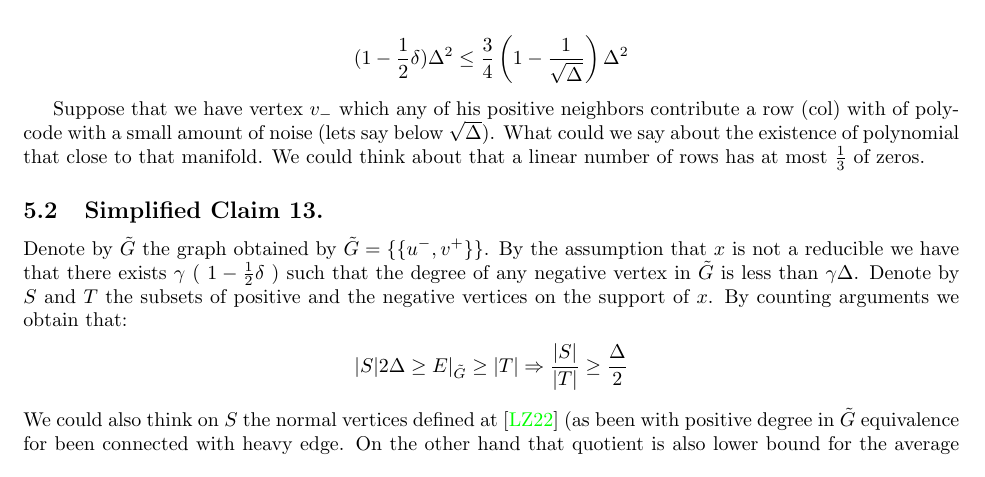
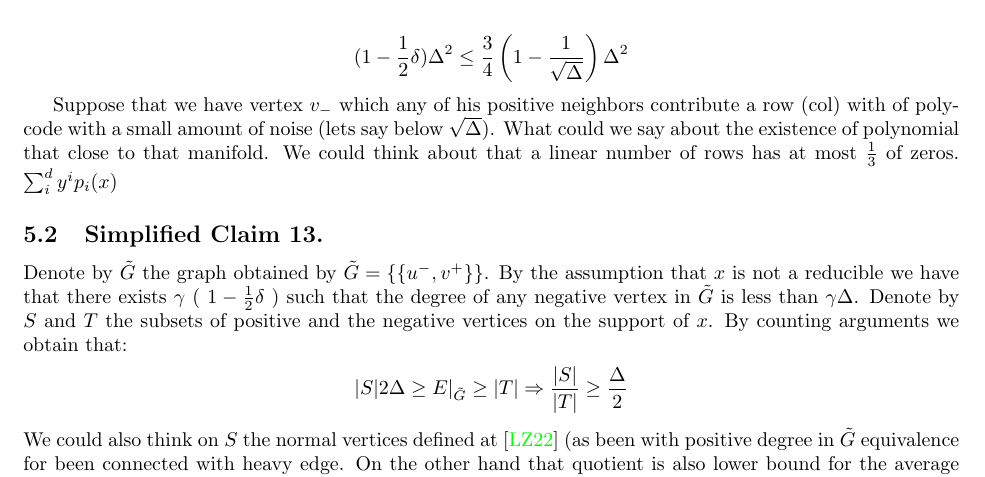
Before and after one commit to dudupo/Academic, a LaTeX paper (projects/NLTES_project/ltc_ldpc/ldpc_ltc.tex, which reads projects/NLTES_project/ltc_ldpc/draft.tex): part of page 13 of 14, cut so that both start at the same text. Compiled offline with pdfLaTeX.

Commit message:
compiling -Wed Mar 29 07:59:13 PM IDT 2023

```diff
--- a/projects/NLTES_project/ltc_ldpc/draft.tex
+++ b/projects/NLTES_project/ltc_ldpc/draft.tex
@@ -36,7 +36,7 @@ Let $T \subset V^{-}$ be the negative vertices which are connected to at least o
   \end{split}
 \end{equation*}
 
-Suppose that we have vertex $v_{-}$ which any of his positive neighbors contribute a row (col) with of poly-code with a small amount of noise (lets say below $\sqrt{\Delta}$). What could we say about the existence of polynomial that close to that manifold. We could think about that a linear number of rows has at most $\frac{1}{3}$ of zeros.
+Suppose that we have vertex $v_{-}$ which any of his positive neighbors contribute a row (col) with of poly-code with a small amount of noise (lets say below $\sqrt{\Delta}$). What could we say about the existence of polynomial that close to that manifold. We could think about that a linear number of rows has at most $\frac{1}{3}$ of zeros. $\sum_{i}^{d}{y^{i}p_{i}(x)} $
 
 \subsection{Simplified Claim 13.}
 \newcommand{\Gtt}{\tilde{G}}
```
Also changed, not shown: projects/pdfs/ldpc_ltc.pdf.
